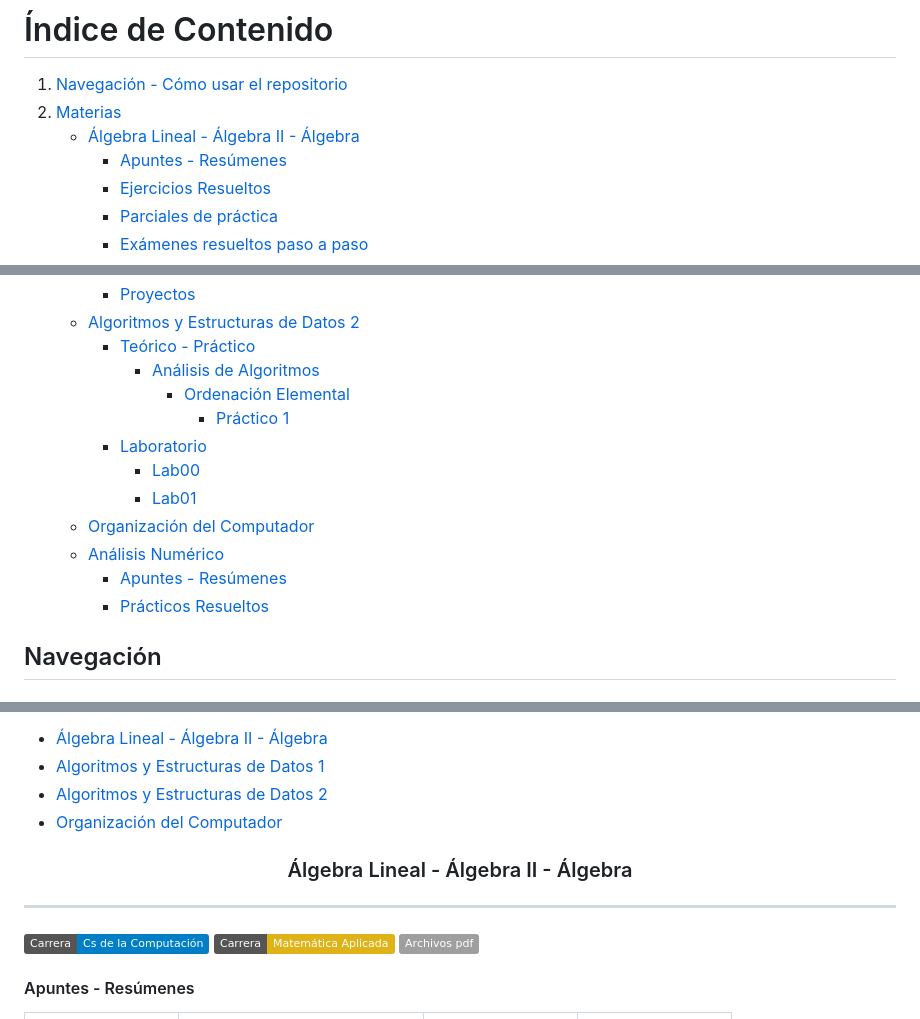
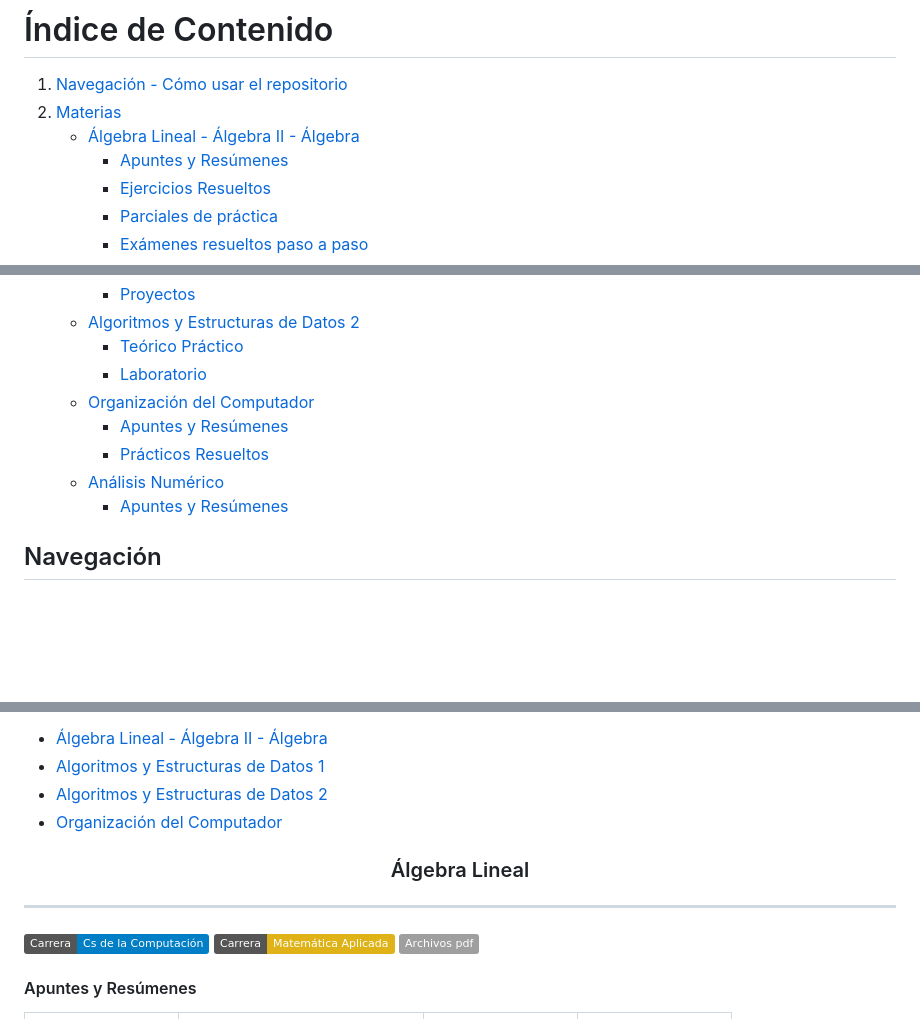
Before and after one commit to PedroMVillar/Archivos-FaMAF, a Markdown page: README.md, 3 parts joined by grey strips. GitHub-like rendering; badges without logos; blank space fills up the shorter version.

```diff
--- a/README.md
+++ b/README.md
@@ -13,8 +13,8 @@ Este repositorio tiene como objetivo consolidar y organizar de manera sistemáti
 # Índice de Contenido
 1. [Navegación - Cómo usar el repositorio](#navegación)
 2. [Materias](#materias)
-    - [Álgebra Lineal - Álgebra II - Álgebra](#álgebra-lineal---álgebra-ii---álgebra)
-      - [Apuntes - Resúmenes](#apuntes---resúmenes)
+    - [Álgebra Lineal - Álgebra II - Álgebra](#álgebra-lineal)
+      - [Apuntes y Resúmenes](#apuntes-y-resúmenes)
       - [Ejercicios Resueltos](#ejercicios-resueltos)
       - [Parciales de práctica](#parciales-de-práctica)
       - [Exámenes resueltos paso a paso](#exámenes-resueltos-paso-a-paso)
@@ -23,16 +23,12 @@ Este repositorio tiene como objetivo consolidar y organizar de manera sistemáti
       - [Proyectos](#proyectos)
     - [Algoritmos y Estructuras de Datos 2](#algoritmos-y-estructuras-de-datos-2)
-      - [Teórico - Práctico](#teórico---práctico)
-        - [Análisis de Algoritmos](#análisis-de-algoritmos)
-          - [Ordenación Elemental](#ordenación-elemental)
-            - [Práctico 1](#práctico-1)
+      - [Teórico Práctico](#teórico-práctico)
       - [Laboratorio](#laboratorio)
-        - [Lab00](#lab00)
-        - [Lab01](#lab01)
     - [Organización del Computador](#organización-del-computador)
-    - [Análisis Numérico](#análisis-numérico)
-      - [Apuntes - Resúmenes](#apuntes---resúmenes-2)
-      - [Prácticos Resueltos](#prácticos-resueltos)
+      - [Apuntes y Resúmenes](#apuntes-y-resumenes)
+      - [Prácticos Resueltos](#practicos-resueltos)
+    - [Análisis Numérico](#analisis-numérico)
+      - [Apuntes y Resúmenes](#apuntes-y-resúmenes)
 
 ## Navegación
 ### Acceso rápido a archivos
@@ -66,7 +62,7 @@ Cada materia cursada se encuentra organizada en una carpeta específica, que con
 - [Algoritmos y Estructuras de Datos 2](#algoritmos-y-estructuras-de-datos-2)
 - [Organización del Computador](#organización-del-computador)
 
-<h3 align="center"> Álgebra Lineal - Álgebra II - Álgebra </h3>
+<h3 align="center"> Álgebra Lineal </h3>
 
 ---
 
@@ -76,7 +72,7 @@ Cada materia cursada se encuentra organizada en una carpeta específica, que con
 
 
 <div style="text-align:center;">
-  <h4>Apuntes - Resúmenes</h4>
+  <h4>Apuntes y Resúmenes</h4>
 </div>
 
 | [![Cambio de Base](./assets/readme.imgs/cambiodebase.png)](https://github.com/PedroMVillar/Archivos-FaMAF/blob/main/Materias/%C3%81lgebra%20Lineal%20-%20Algebra%20II/Apuntes%20-%20Documentos/Cambio%20de%20Base/cambiodebase.pdf) | [![Determinantes por inducción](./assets/readme.imgs/detinduc.png)](https://github.com/PedroMVillar/Archivos-FaMAF/blob/main/Materias/%C3%81lgebra%20Lineal%20-%20Algebra%20II/Apuntes%20-%20Documentos/Determinantes%20de%20orden%20n/detordenn.pdf) | [![Diagonalización](./assets/readme.imgs/diagonal.png)](https://github.com/PedroMVillar/Archivos-FaMAF/blob/main/Materias/%C3%81lgebra%20Lineal%20-%20Algebra%20II/Apuntes%20-%20Documentos/Diagonalizaci%C3%B3n/diagonalizacion.pdf) | [![Planos](./assets/readme.imgs/planos.png)](https://github.com/PedroMVillar/Archivos-FaMAF/blob/main/Materias/%C3%81lgebra%20Lineal%20-%20Algebra%20II/Apuntes%20-%20Documentos/Planos/planos.pdf) |
```
Also changed, not shown: other parts of README.md (+5 -5 lines).
